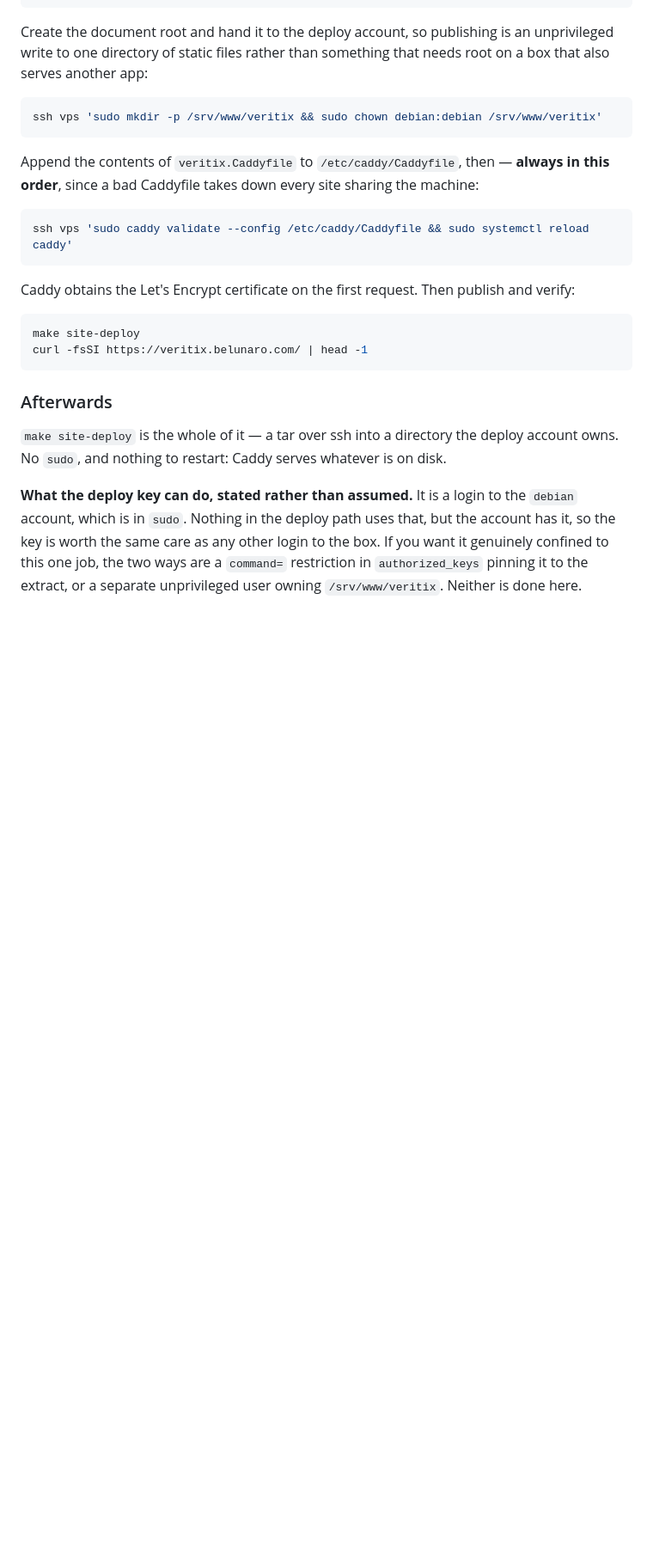
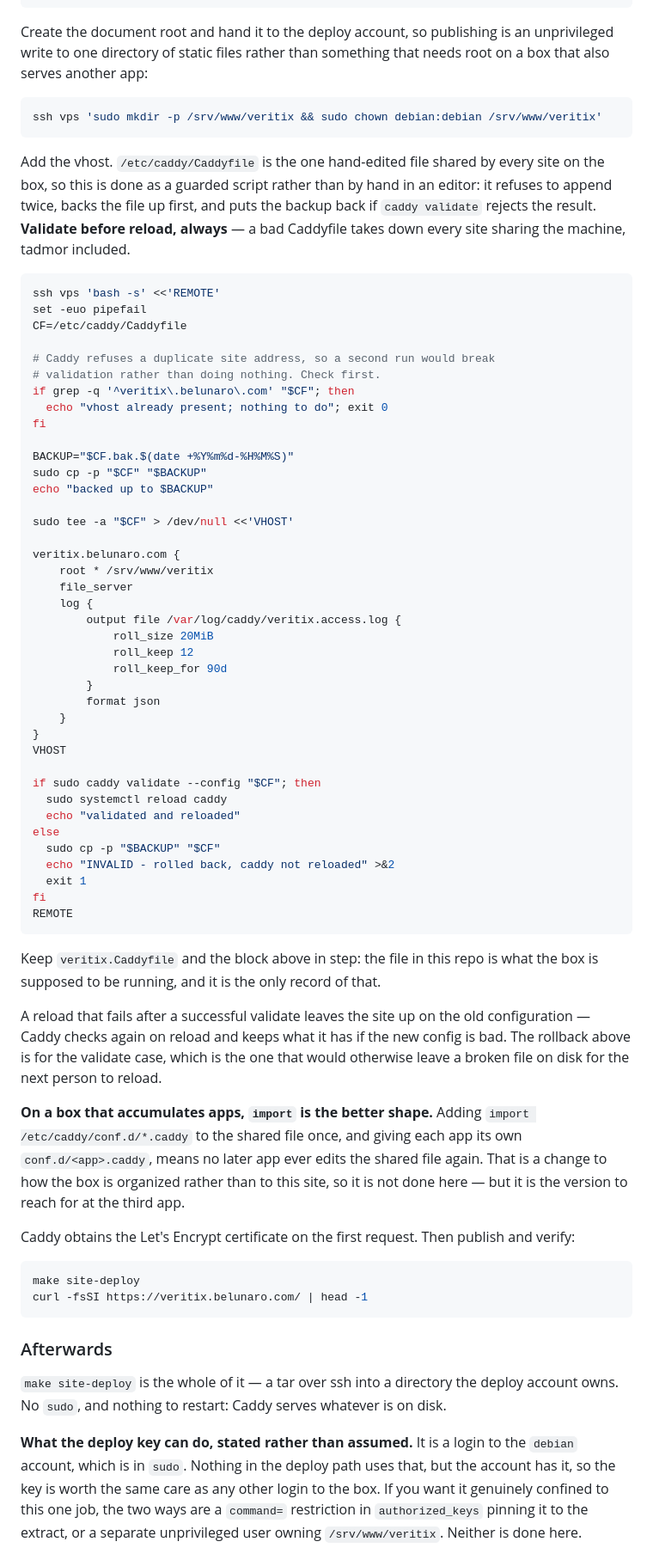
Before and after one commit to russellw/veritix, a Markdown page: site/README.md, the part around the change. Shown at 86% size. Drawn GitHub-style; blank space fills up the shorter version.

Commit message:
Edit the shared Caddyfile with a script rather than an editor
/etc/caddy/Caddyfile is the one hand-edited file every site on the box shares,
and the instruction was "append this block, then validate" — which is correct
and asks somebody to hand-edit the file that takes tadmor down if they fat-finger
it. The replacement is a guarded script: refuses to append twice, because Caddy
rejects a duplicate site address and a re-run would break validation rather than
no-op; backs the file up first; and restores the backup if validate rejects the
result, so a bad edit does not sit on disk waiting for the next reload.

Tested against a stand-in Caddyfile on all three paths — appends, second run
no-ops, rollback restores.

Also noted, not done: at the third app on this box, the shared file should get
an `import conf.d/*.caddy` line so no later app edits it at all.

Co-Authored-By: Claude Opus 5 <noreply@anthropic.com>

````diff
--- a/site/README.md
+++ b/site/README.md
@@ -103,13 +103,68 @@ needs root on a box that also serves another app:
 ssh vps 'sudo mkdir -p /srv/www/veritix && sudo chown debian:debian /srv/www/veritix'
 ```
 
-Append the contents of `veritix.Caddyfile` to `/etc/caddy/Caddyfile`, then —
-**always in this order**, since a bad Caddyfile takes down every site sharing
-the machine:
+Add the vhost. `/etc/caddy/Caddyfile` is the one hand-edited file shared by
+every site on the box, so this is done as a guarded script rather than by hand
+in an editor: it refuses to append twice, backs the file up first, and puts the
+backup back if `caddy validate` rejects the result. **Validate before reload,
+always** — a bad Caddyfile takes down every site sharing the machine, tadmor
+included.
 
 ```sh
-ssh vps 'sudo caddy validate --config /etc/caddy/Caddyfile && sudo systemctl reload caddy'
+ssh vps 'bash -s' <<'REMOTE'
+set -euo pipefail
+CF=/etc/caddy/Caddyfile
+
+# Caddy refuses a duplicate site address, so a second run would break
+# validation rather than doing nothing. Check first.
+if grep -q '^veritix\.belunaro\.com' "$CF"; then
+  echo "vhost already present; nothing to do"; exit 0
+fi
+
+BACKUP="$CF.bak.$(date +%Y%m%d-%H%M%S)"
+sudo cp -p "$CF" "$BACKUP"
+echo "backed up to $BACKUP"
+
+sudo tee -a "$CF" > /dev/null <<'VHOST'
+
+veritix.belunaro.com {
+	root * /srv/www/veritix
+	file_server
+	log {
+		output file /var/log/caddy/veritix.access.log {
+			roll_size 20MiB
+			roll_keep 12
+			roll_keep_for 90d
+		}
+		format json
+	}
+}
+VHOST
+
+if sudo caddy validate --config "$CF"; then
+  sudo systemctl reload caddy
+  echo "validated and reloaded"
+else
+  sudo cp -p "$BACKUP" "$CF"
+  echo "INVALID - rolled back, caddy not reloaded" >&2
+  exit 1
+fi
+REMOTE
 ```
+
+Keep `veritix.Caddyfile` and the block above in step: the file in this repo is
+what the box is supposed to be running, and it is the only record of that.
+
+A reload that fails after a successful validate leaves the site up on the old
+configuration — Caddy checks again on reload and keeps what it has if the new
+config is bad. The rollback above is for the validate case, which is the one
+that would otherwise leave a broken file on disk for the next person to reload.
+
+**On a box that accumulates apps, `import` is the better shape.** Adding
+`import /etc/caddy/conf.d/*.caddy` to the shared file once, and giving each app
+its own `conf.d/<app>.caddy`, means no later app ever edits the shared file
+again. That is a change to how the box is organized rather than to this site,
+so it is not done here — but it is the version to reach for at the third app.
 
 Caddy obtains the Let's Encrypt certificate on the first request. Then publish
 and verify:
````
